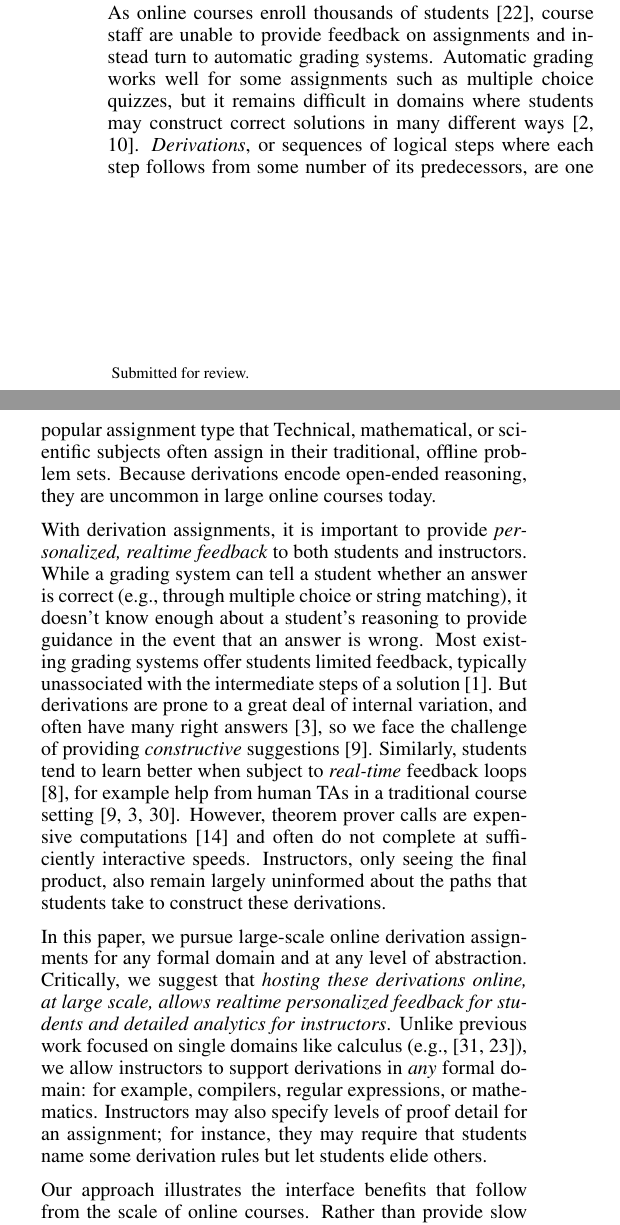
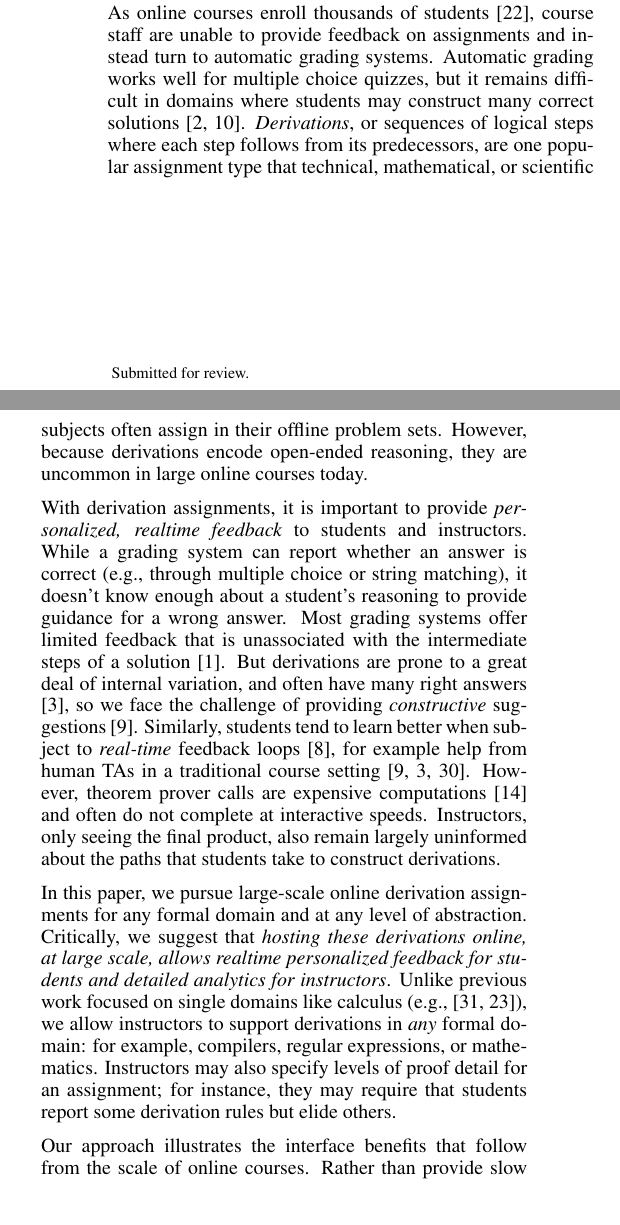
Before and after one commit to Ejhfast/uist-2013, a LaTeX document (main.tex): two parts of the columns of page 1 of 10, joined at a grey line, cut so that both start at the same text. Compiled offline with pdfLaTeX.

Commit message:
michael was snipping text before realizing the big whitespace. let's leave it, shorter is better anyway.

```diff
--- a/main.tex
+++ b/main.tex
@@ -145,13 +145,13 @@ Large online courses often assign problems that are gradable by simple checks su
 %\msb{Can you add the author block?}
 
 % broad problem
-As online courses enroll thousands of students \cite{enroll}, course staff are unable to provide feedback on assignments and instead turn to automatic grading systems. Automatic grading works well for some assignments such as multiple choice quizzes, but it remains difficult in domains where students may construct correct solutions in many different ways \cite{automated-scoring-design, automated-grading}. \textit{Derivations}, or sequences of logical steps where each step follows from some number of its predecessors, are one popular assignment type that Technical, mathematical, or scientific subjects often assign in their traditional, offline problem sets. Because derivations encode open-ended reasoning, they are uncommon in large online courses today.
+As online courses enroll thousands of students \cite{enroll}, course staff are unable to provide feedback on assignments and instead turn to automatic grading systems. Automatic grading works well for multiple choice quizzes, but it remains difficult in domains where students may construct many correct solutions \cite{automated-scoring-design, automated-grading}. \textit{Derivations}, or sequences of logical steps where each step follows from its predecessors, are one popular assignment type that technical, mathematical, or scientific subjects often assign in their offline problem sets. However, because derivations encode open-ended reasoning, they are uncommon in large online courses today.
 
 % specific problem
-With derivation assignments, it is important to provide \textit{personalized, realtime feedback} to both students and instructors. While a grading system can tell a student whether an answer is correct (e.g., through multiple choice or string matching), it doesn't know enough about a student's reasoning to provide guidance in the event that an answer is wrong. Most existing grading systems offer students limited feedback, typically unassociated with the intermediate steps of a solution \cite{coursera-doc}. But derivations are prone to a great deal of internal variation, and often have many right answers \cite{derivation-scoring}, so we face the challenge of providing \textit{constructive} suggestions \cite{personalized-feedback}. Similarly, students tend to learn better when subject to \textit{real-time} feedback loops \cite{locusoffeedback}, for example help from human TAs in a traditional course setting \cite{personalized-feedback, derivation-scoring, human-tutoring}. However, theorem prover calls are expensive computations \cite{bisearch} and often do not complete at sufficiently interactive speeds. Instructors, only seeing the final product, also remain largely uninformed about the paths that students take to construct these derivations.
+With derivation assignments, it is important to provide \textit{personalized, realtime feedback} to students and instructors. While a grading system can report whether an answer is correct (e.g., through multiple choice or string matching), it doesn't know enough about a student's reasoning to provide guidance for a wrong answer. Most grading systems offer limited feedback that is unassociated with the intermediate steps of a solution \cite{coursera-doc}. But derivations are prone to a great deal of internal variation, and often have many right answers \cite{derivation-scoring}, so we face the challenge of providing \textit{constructive} suggestions \cite{personalized-feedback}. Similarly, students tend to learn better when subject to \textit{real-time} feedback loops \cite{locusoffeedback}, for example help from human TAs in a traditional course setting \cite{personalized-feedback, derivation-scoring, human-tutoring}. However, theorem prover calls are expensive computations \cite{bisearch} and often do not complete at interactive speeds. Instructors, only seeing the final product, also remain largely uninformed about the paths that students take to construct derivations.
 
 % general insight or thesis
-In this paper, we pursue large-scale online derivation assignments for any formal domain and at any level of abstraction. Critically, we suggest that \textit{hosting these derivations online, at large scale, allows realtime personalized feedback for students and detailed analytics for instructors}. Unlike previous work focused on single domains like calculus (e.g., \cite{theorema,coq}), we allow instructors to support derivations in \textit{any} formal domain: for example, compilers, regular expressions, or mathematics. Instructors may also specify levels of proof detail for an assignment; for instance, they may require that students name some derivation rules but let students elide others.
+In this paper, we pursue large-scale online derivation assignments for any formal domain and at any level of abstraction. Critically, we suggest that \textit{hosting these derivations online, at large scale, allows realtime personalized feedback for students and detailed analytics for instructors}. Unlike previous work focused on single domains like calculus (e.g., \cite{theorema,coq}), we allow instructors to support derivations in \textit{any} formal domain: for example, compilers, regular expressions, or mathematics. Instructors may also specify levels of proof detail for an assignment; for instance, they may require that students report some derivation rules but elide others.
 
 Our approach illustrates the interface benefits that follow from the scale of online courses. Rather than provide slow feedback based entirely on proof search, we create a \textit{proof cache} that saves other students' previous attempts at the derivation and can thus provide realtime feedback and guidance to students. By aggregating these paths, we enable instructors to analyze student progress and challenges.
 
```
Also changed, not shown: main.bbl, 1 other file.
